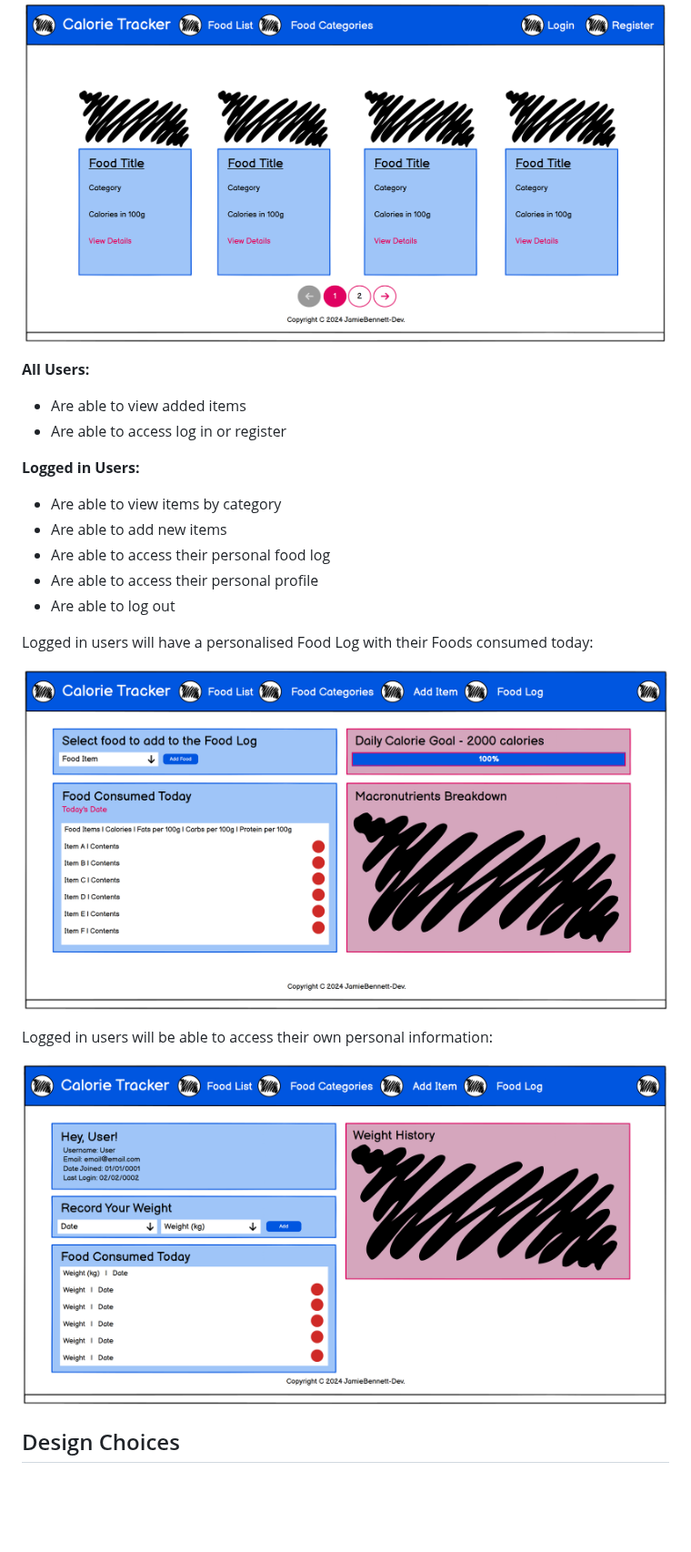
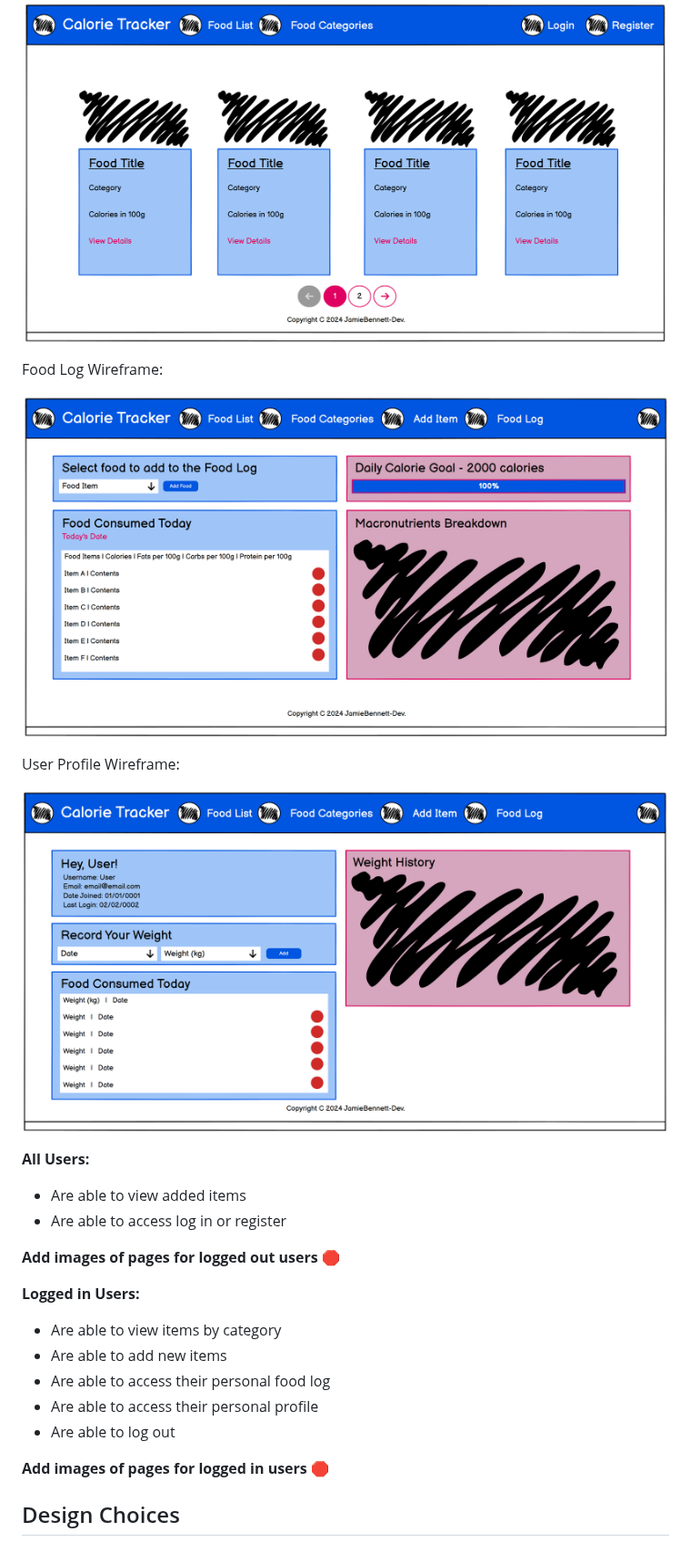
Before and after one commit to JamieBennett-Dev/Calorie-Tracker, a Markdown page: README.md, the part around the change. Shown at 91% size. GitHub-like rendering; blank space fills up the shorter version.

Commit message:
changed wireframe positions

```diff
--- a/README.md
+++ b/README.md
@@ -76,9 +76,19 @@ Homepage Wireframe:
 
 ![Screenshot](static/images/ct-wf-homepage.png)
 
+Food Log Wireframe:
+
+![Screenshot](static/images/ct-wf-foodlog.png)
+
+User Profile Wireframe:
+
+![Screenshot](static/images/ct-wf-profile.png)
+
 **All Users:**
 - Are able to view added items
 - Are able to access log in or register
+
+**Add images of pages for logged out users** 🛑
 
 **Logged in Users:**
 - Are able to view items by category
@@ -87,13 +97,7 @@ Homepage Wireframe:
 - Are able to access their personal profile
 - Are able to log out
 
-Logged in users will have a personalised Food Log with their Foods consumed today:
-
-![Screenshot](static/images/ct-wf-foodlog.png)
-
-Logged in users will be able to access their own personal information:
-
-![Screenshot](static/images/ct-wf-profile.png)
+**Add images of pages for logged in users** 🛑
 
 ## Design Choices
 ### Colours
```
